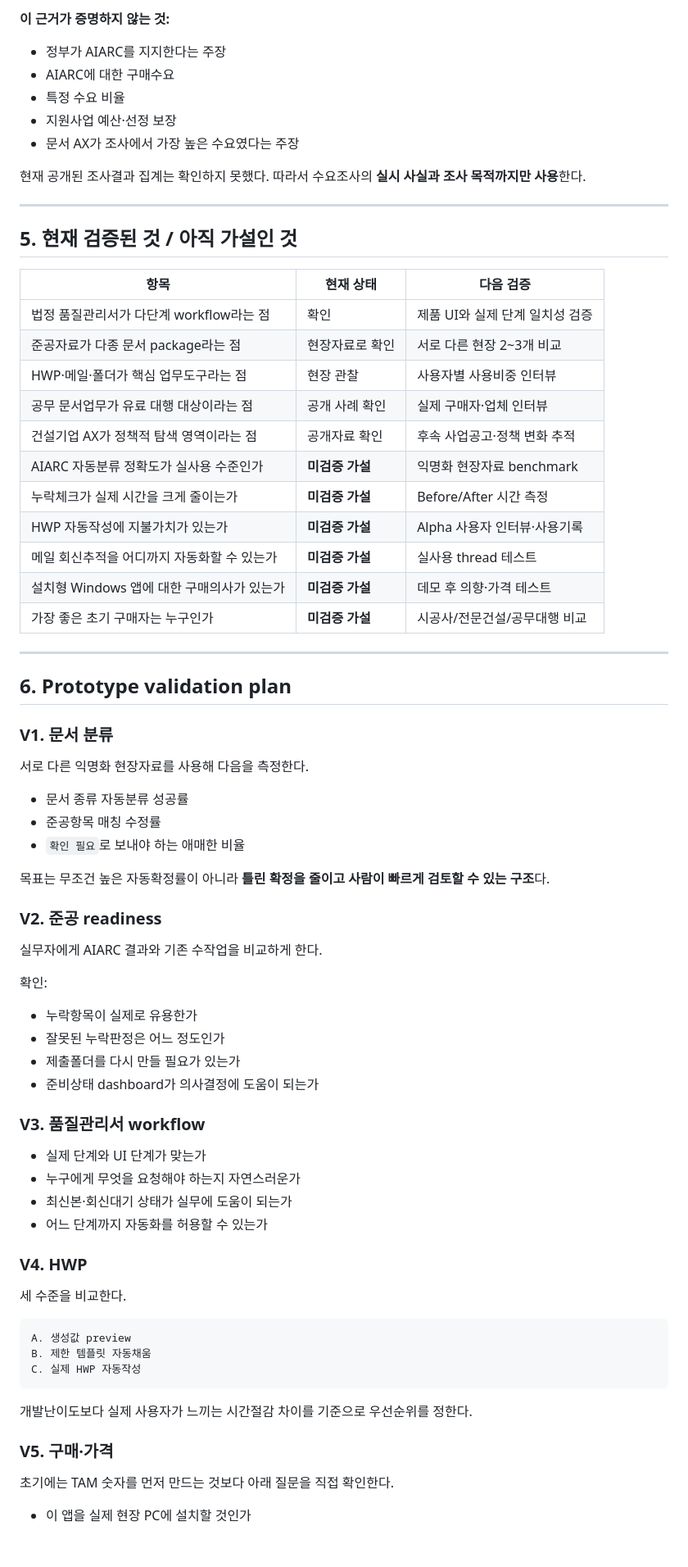
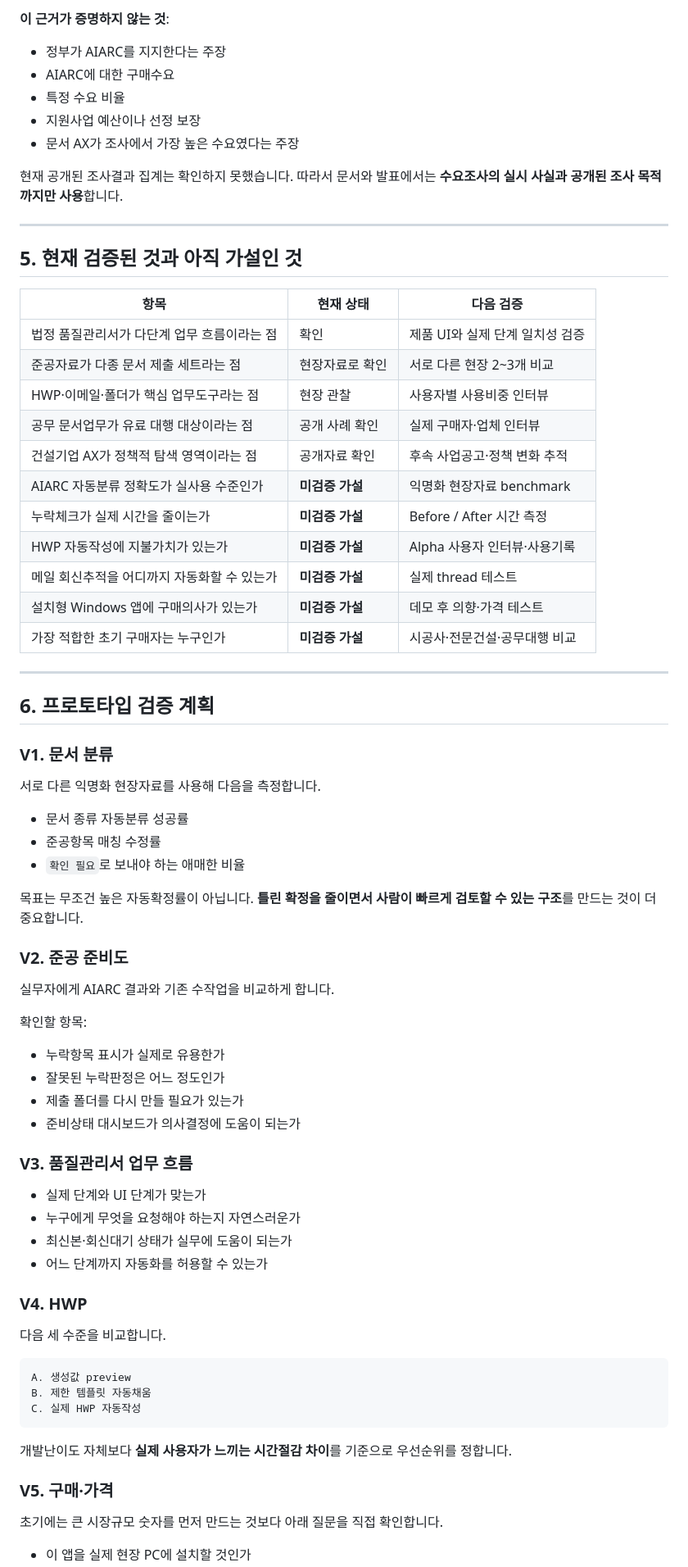
Before and after one commit to KapapiDev/AIARC, a Markdown page: docs/EVIDENCE_AND_VALIDATION.md, the part around one of its changes. Shown at 82% size. Rendered like a GitHub page; blank space fills up the shorter version.

Commit message:
docs: clarify evidence and validation language

````diff
--- a/docs/EVIDENCE_AND_VALIDATION.md
+++ b/docs/EVIDENCE_AND_VALIDATION.md
@@ -159,58 +159,58 @@ PDF / Excel / 이미지 / 도면 증빙
 
-**이 근거가 증명하지 않는 것:**
+**이 근거가 증명하지 않는 것**:
 
 - 정부가 AIARC를 지지한다는 주장
 - AIARC에 대한 구매수요
 - 특정 수요 비율
-- 지원사업 예산·선정 보장
+- 지원사업 예산이나 선정 보장
 - 문서 AX가 조사에서 가장 높은 수요였다는 주장
 
-현재 공개된 조사결과 집계는 확인하지 못했다. 따라서 수요조사의 **실시 사실과 조사 목적까지만 사용**한다.
+현재 공개된 조사결과 집계는 확인하지 못했습니다. 따라서 문서와 발표에서는 **수요조사의 실시 사실과 공개된 조사 목적까지만 사용**합니다.
 
 ---
 
-## 5. 현재 검증된 것 / 아직 가설인 것
+## 5. 현재 검증된 것과 아직 가설인 것
 
 | 항목 | 현재 상태 | 다음 검증 |
 |---|---|---|
-| 법정 품질관리서가 다단계 workflow라는 점 | 확인 | 제품 UI와 실제 단계 일치성 검증 |
-| 준공자료가 다종 문서 package라는 점 | 현장자료로 확인 | 서로 다른 현장 2~3개 비교 |
-| HWP·메일·폴더가 핵심 업무도구라는 점 | 현장 관찰 | 사용자별 사용비중 인터뷰 |
+| 법정 품질관리서가 다단계 업무 흐름이라는 점 | 확인 | 제품 UI와 실제 단계 일치성 검증 |
+| 준공자료가 다종 문서 제출 세트라는 점 | 현장자료로 확인 | 서로 다른 현장 2~3개 비교 |
+| HWP·이메일·폴더가 핵심 업무도구라는 점 | 현장 관찰 | 사용자별 사용비중 인터뷰 |
 | 공무 문서업무가 유료 대행 대상이라는 점 | 공개 사례 확인 | 실제 구매자·업체 인터뷰 |
 | 건설기업 AX가 정책적 탐색 영역이라는 점 | 공개자료 확인 | 후속 사업공고·정책 변화 추적 |
 | AIARC 자동분류 정확도가 실사용 수준인가 | **미검증 가설** | 익명화 현장자료 benchmark |
-| 누락체크가 실제 시간을 크게 줄이는가 | **미검증 가설** | Before/After 시간 측정 |
+| 누락체크가 실제 시간을 줄이는가 | **미검증 가설** | Before / After 시간 측정 |
 | HWP 자동작성에 지불가치가 있는가 | **미검증 가설** | Alpha 사용자 인터뷰·사용기록 |
-| 메일 회신추적을 어디까지 자동화할 수 있는가 | **미검증 가설** | 실사용 thread 테스트 |
-| 설치형 Windows 앱에 대한 구매의사가 있는가 | **미검증 가설** | 데모 후 의향·가격 테스트 |
-| 가장 좋은 초기 구매자는 누구인가 | **미검증 가설** | 시공사/전문건설/공무대행 비교 |
+| 메일 회신추적을 어디까지 자동화할 수 있는가 | **미검증 가설** | 실제 thread 테스트 |
+| 설치형 Windows 앱에 구매의사가 있는가 | **미검증 가설** | 데모 후 의향·가격 테스트 |
+| 가장 적합한 초기 구매자는 누구인가 | **미검증 가설** | 시공사·전문건설·공무대행 비교 |
 
 ---
 
-## 6. Prototype validation plan
+## 6. 프로토타입 검증 계획
 
 ### V1. 문서 분류
 
-서로 다른 익명화 현장자료를 사용해 다음을 측정한다.
+서로 다른 익명화 현장자료를 사용해 다음을 측정합니다.
 
 - 문서 종류 자동분류 성공률
 - 준공항목 매칭 수정률
 - `확인 필요`로 보내야 하는 애매한 비율
 
-목표는 무조건 높은 자동확정률이 아니라 **틀린 확정을 줄이고 사람이 빠르게 검토할 수 있는 구조**다.
+목표는 무조건 높은 자동확정률이 아닙니다. **틀린 확정을 줄이면서 사람이 빠르게 검토할 수 있는 구조**를 만드는 것이 더 중요합니다.
 
-### V2. 준공 readiness
+### V2. 준공 준비도
 
-실무자에게 AIARC 결과와 기존 수작업을 비교하게 한다.
+실무자에게 AIARC 결과와 기존 수작업을 비교하게 합니다.
 
-확인:
+확인할 항목:
 
-- 누락항목이 실제로 유용한가
+- 누락항목 표시가 실제로 유용한가
 - 잘못된 누락판정은 어느 정도인가
-- 제출폴더를 다시 만들 필요가 있는가
-- 준비상태 dashboard가 의사결정에 도움이 되는가
+- 제출 폴더를 다시 만들 필요가 있는가
+- 준비상태 대시보드가 의사결정에 도움이 되는가
 
-### V3. 품질관리서 workflow
+### V3. 품질관리서 업무 흐름
 
 - 실제 단계와 UI 단계가 맞는가
 - 누구에게 무엇을 요청해야 하는지 자연스러운가
@@ -219,7 +219,7 @@ PDF / Excel / 이미지 / 도면 증빙
 
 ### V4. HWP
 
-세 수준을 비교한다.
+다음 세 수준을 비교합니다.
 
 ```text
 A. 생성값 preview
@@ -227,10 +227,10 @@ B. 제한 템플릿 자동채움
 C. 실제 HWP 자동작성
 ```
 
-개발난이도보다 실제 사용자가 느끼는 시간절감 차이를 기준으로 우선순위를 정한다.
+개발난이도 자체보다 **실제 사용자가 느끼는 시간절감 차이**를 기준으로 우선순위를 정합니다.
 
 ### V5. 구매·가격
 
-초기에는 TAM 숫자를 먼저 만드는 것보다 아래 질문을 직접 확인한다.
+초기에는 큰 시장규모 숫자를 먼저 만드는 것보다 아래 질문을 직접 확인합니다.
 
 - 이 앱을 실제 현장 PC에 설치할 것인가
````
Also changed, not shown: other parts of docs/EVIDENCE_AND_VALIDATION.md (+52 -52 lines).
